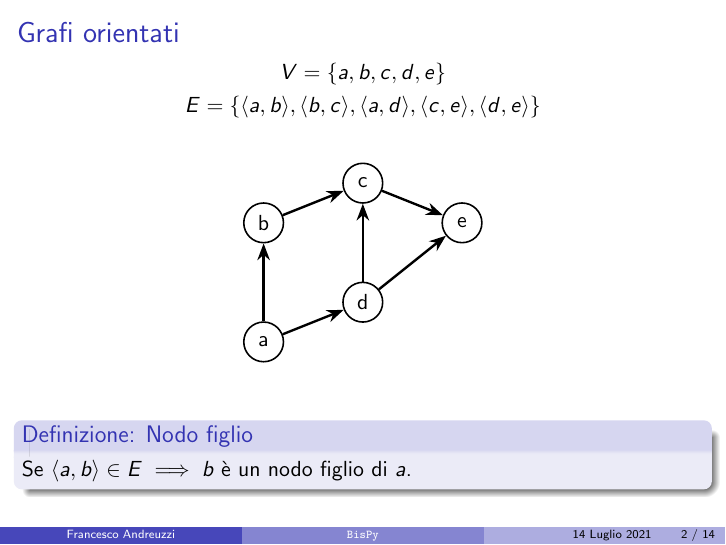
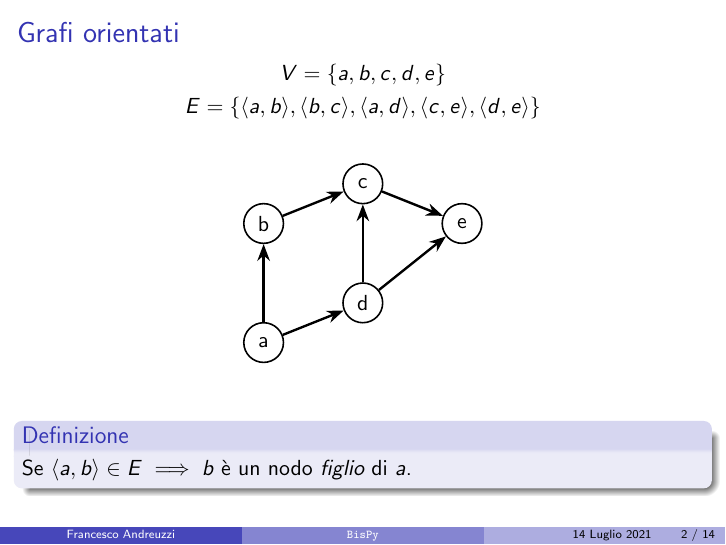
Before and after one commit to fandreuz/bsc-thesis, LaTeX slides (slides/slides.tex): page 2 of 14. Compiled offline with pdfLaTeX.

Commit message:
riformulato nodo figlio

```diff
--- a/slides/slides.tex
+++ b/slides/slides.tex
@@ -92,8 +92,8 @@
 
     \bigskip
 
-    \begin{block}{Definizione: Nodo figlio}
-        Se $\langle a,b \rangle \in E \implies b$ è un nodo figlio di $a$.
+    \begin{block}{Definizione}
+        Se $\langle a,b \rangle \in E \implies b$ è un nodo \emph{figlio} di $a$.
     \end{block}
 \end{frame}
 
```
